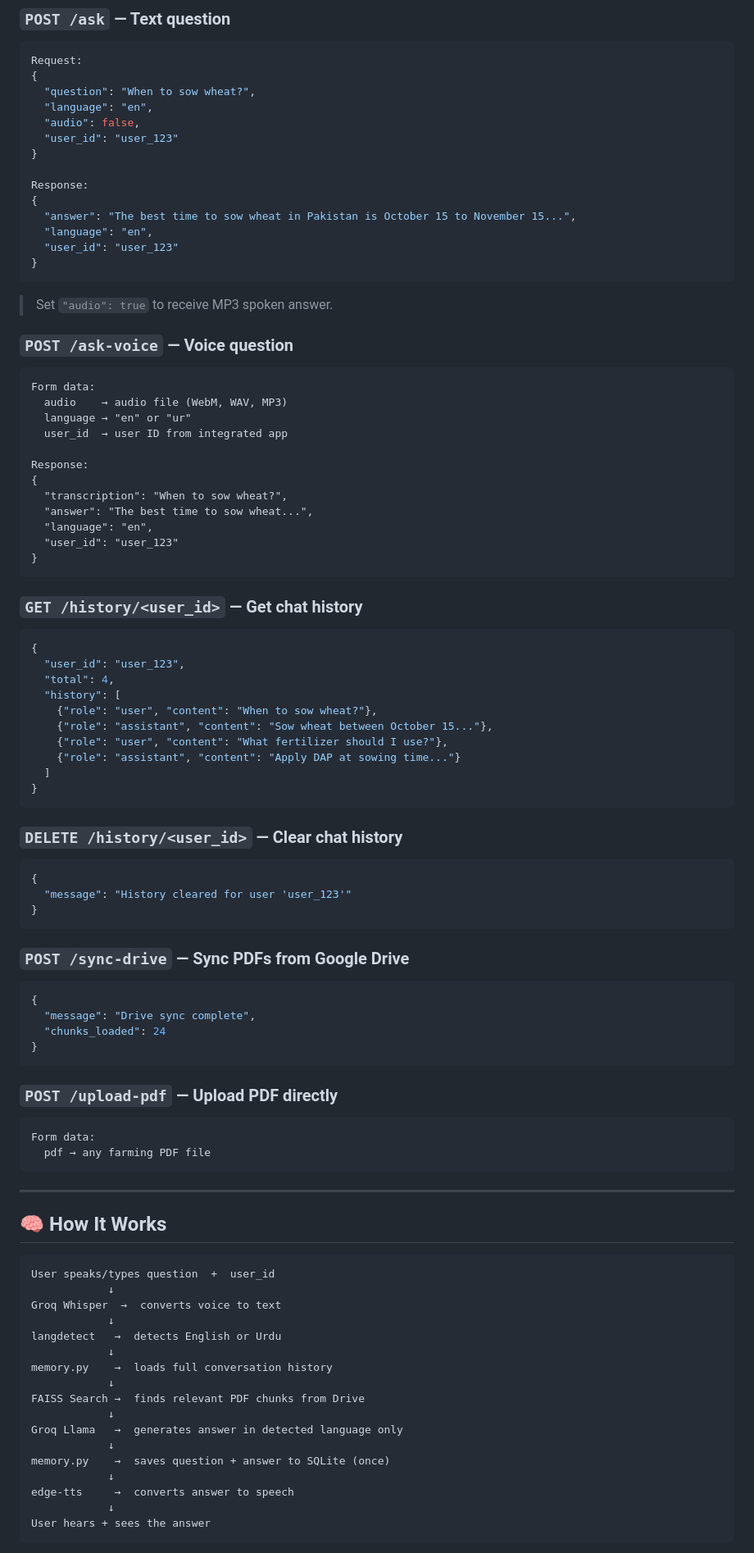
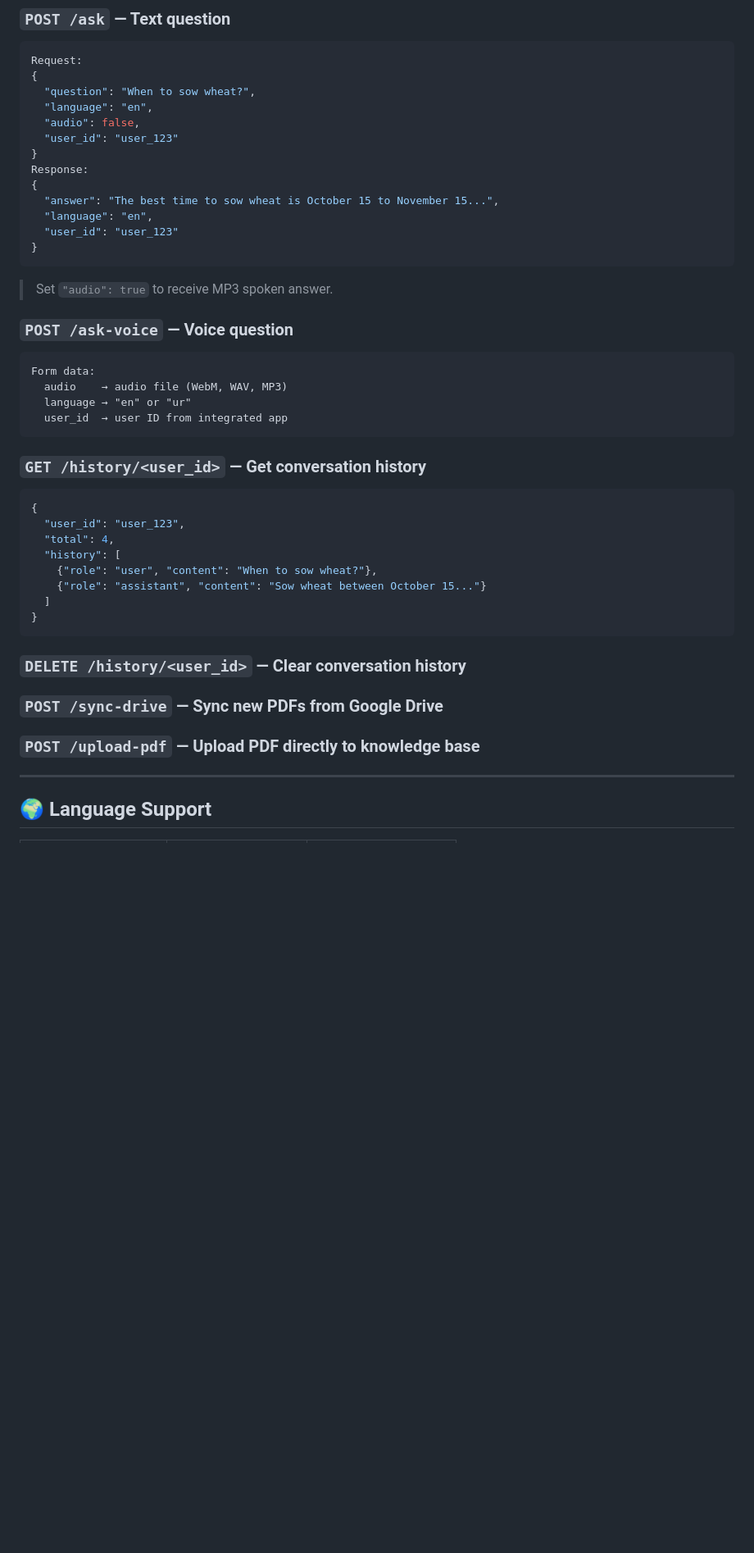
Before and after one commit to Umaimamashhood/kisanbot, a Markdown page: kisanbot_README.md, the part around one of its changes. Shown at 82% size. Rendered like a GitHub page; blank space fills up the shorter version.

````diff
--- a/kisanbot_README.md
+++ b/kisanbot_README.md
@@ -90,10 +112,9 @@ Request:
   "audio": false,
   "user_id": "user_123"
 }
-
 Response:
 {
-  "answer": "The best time to sow wheat in Pakistan is October 15 to November 15...",
+  "answer": "The best time to sow wheat is October 15 to November 15...",
   "language": "en",
   "user_id": "user_123"
 }
@@ -106,72 +127,27 @@ Form data:
   audio    → audio file (WebM, WAV, MP3)
   language → "en" or "ur"
   user_id  → user ID from integrated app
-
-Response:
-{
-  "transcription": "When to sow wheat?",
-  "answer": "The best time to sow wheat...",
-  "language": "en",
-  "user_id": "user_123"
-}
 ```
 
-### `GET /history/<user_id>` — Get chat history
+### `GET /history/<user_id>` — Get conversation history
 ```json
 {
   "user_id": "user_123",
   "total": 4,
   "history": [
     {"role": "user", "content": "When to sow wheat?"},
-    {"role": "assistant", "content": "Sow wheat between October 15..."},
-    {"role": "user", "content": "What fertilizer should I use?"},
-    {"role": "assistant", "content": "Apply DAP at sowing time..."}
+    {"role": "assistant", "content": "Sow wheat between October 15..."}
   ]
 }
 ```
 
-### `DELETE /history/<user_id>` — Clear chat history
-```json
-{
-  "message": "History cleared for user 'user_123'"
-}
-```
+### `DELETE /history/<user_id>` — Clear conversation history
 
-### `POST /sync-drive` — Sync PDFs from Google Drive
-```json
-{
-  "message": "Drive sync complete",
-  "chunks_loaded": 24
-}
-```
+### `POST /sync-drive` — Sync new PDFs from Google Drive
 
-### `POST /upload-pdf` — Upload PDF directly
-```
-Form data:
-  pdf → any farming PDF file
-```
+### `POST /upload-pdf` — Upload PDF directly to knowledge base
 
 ---
 
-## 🧠 How It Works
+## 🌍 Language Support
 
-```
-User speaks/types question  +  user_id
-            ↓
-Groq Whisper  →  converts voice to text
-            ↓
-langdetect   →  detects English or Urdu
-            ↓
-memory.py    →  loads full conversation history
-            ↓
-FAISS Search →  finds relevant PDF chunks from Drive
-            ↓
-Groq Llama   →  generates answer in detected language only
-            ↓
-memory.py    →  saves question + answer to SQLite (once)
-            ↓
-edge-tts     →  converts answer to speech
-            ↓
-User hears + sees the answer
-```
-
````
Also changed, not shown: other parts of kisanbot_README.md (+53 -88 lines).
